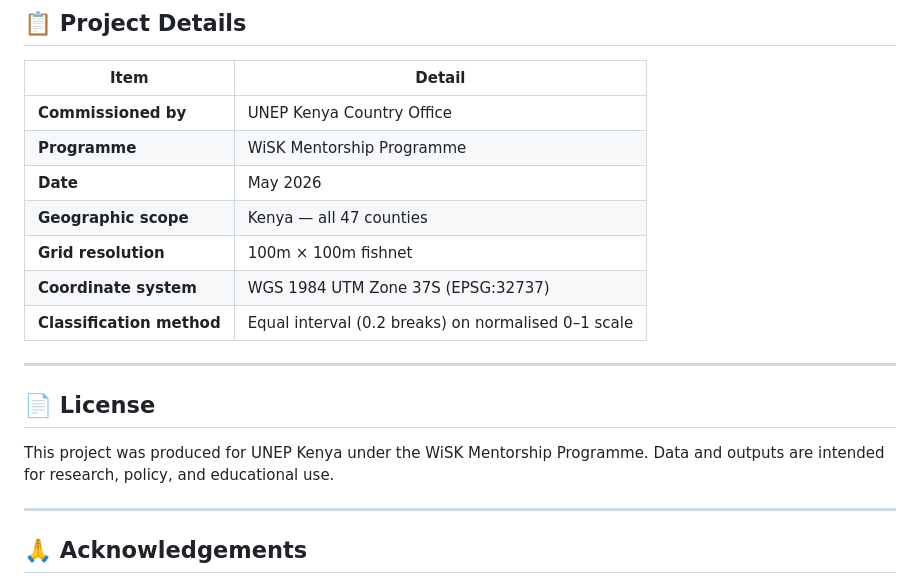
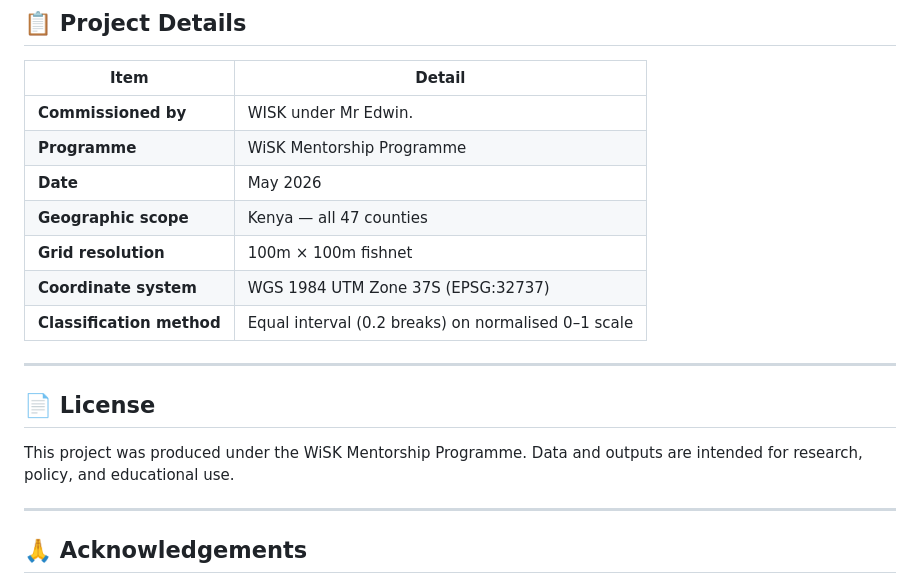
Before and after one commit to nxrth1/kenya-crva, a Markdown page: README.md, the part around the change. Rendered like a GitHub page.

```diff
--- a/README.md
+++ b/README.md
@@ -154,7 +154,7 @@ kenya-crva/
 
 | Item | Detail |
 |---|---|
-| **Commissioned by** | UNEP Kenya Country Office |
+| **Commissioned by** | WISK under Mr Edwin. |
 | **Programme** | WiSK Mentorship Programme |
 | **Date** | May 2026 |
 | **Geographic scope** | Kenya — all 47 counties |
@@ -166,7 +166,7 @@ kenya-crva/
 
 ## 📄 License
 
-This project was produced for UNEP Kenya under the WiSK Mentorship Programme. Data and outputs are intended for research, policy, and educational use.
+This project was produced under the WiSK Mentorship Programme. Data and outputs are intended for research, policy, and educational use.
 
 ---
 
```
